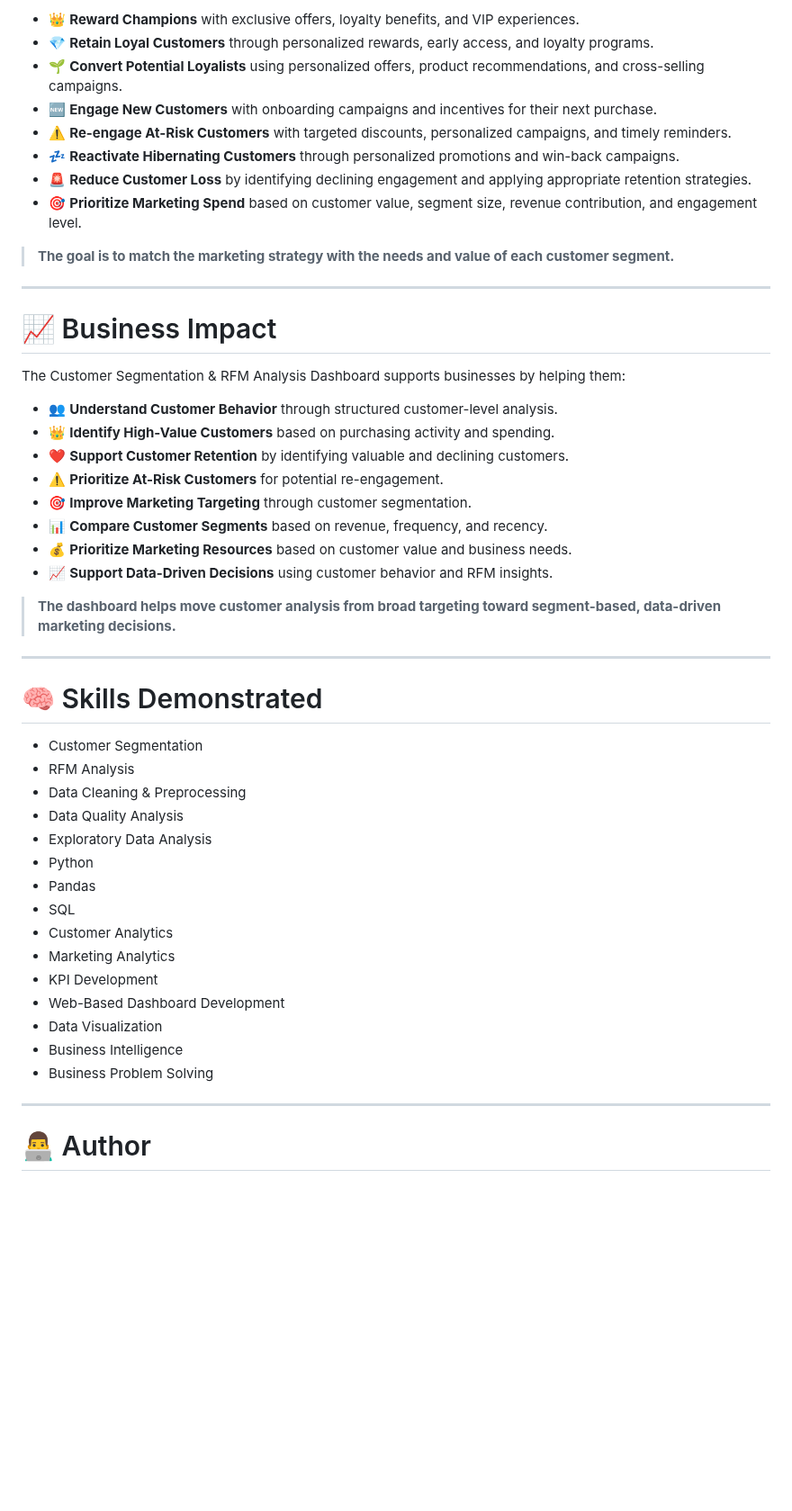
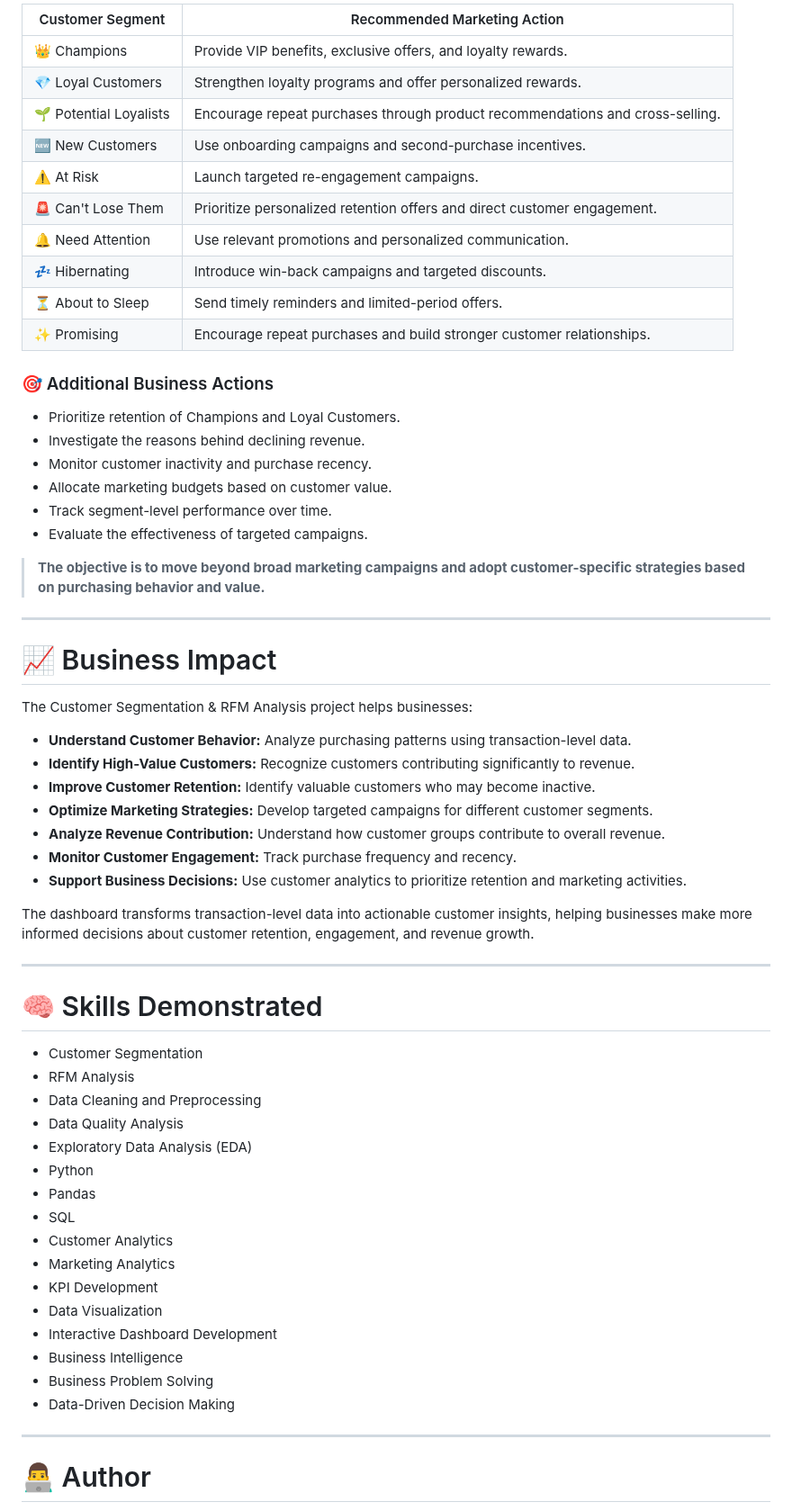
Before and after one commit to sutharshiv482-coder/Customer-Segmentation-RFM-Analysis, a Markdown page: README.md, the part around one of its changes. Shown at 90% size. Rendered like a GitHub page; blank space fills up the shorter version.

Commit message:
Revise README for improved business insights presentation
Updated the README to enhance clarity and structure of business insights, recommendations, and skills demonstrated.

```diff
--- a/README.md
+++ b/README.md
@@ -474,51 +496,64 @@ Based on the RFM segmentation framework, businesses can:
 
-* 👑 **Reward Champions** with exclusive offers, loyalty benefits, and VIP experiences.
-* 💎 **Retain Loyal Customers** through personalized rewards, early access, and loyalty programs.
-* 🌱 **Convert Potential Loyalists** using personalized offers, product recommendations, and cross-selling campaigns.
-* 🆕 **Engage New Customers** with onboarding campaigns and incentives for their next purchase.
-* ⚠️ **Re-engage At-Risk Customers** with targeted discounts, personalized campaigns, and timely reminders.
-* 💤 **Reactivate Hibernating Customers** through personalized promotions and win-back campaigns.
-* 🚨 **Reduce Customer Loss** by identifying declining engagement and applying appropriate retention strategies.
-* 🎯 **Prioritize Marketing Spend** based on customer value, segment size, revenue contribution, and engagement level.
+| Customer Segment | Recommended Marketing Action |
+|---|---|
+| 👑 Champions | Provide VIP benefits, exclusive offers, and loyalty rewards. |
+| 💎 Loyal Customers | Strengthen loyalty programs and offer personalized rewards. |
+| 🌱 Potential Loyalists | Encourage repeat purchases through product recommendations and cross-selling. |
+| 🆕 New Customers | Use onboarding campaigns and second-purchase incentives. |
+| ⚠️ At Risk | Launch targeted re-engagement campaigns. |
+| 🚨 Can't Lose Them | Prioritize personalized retention offers and direct customer engagement. |
+| 🔔 Need Attention | Use relevant promotions and personalized communication. |
+| 💤 Hibernating | Introduce win-back campaigns and targeted discounts. |
+| ⏳ About to Sleep | Send timely reminders and limited-period offers. |
+| ✨ Promising | Encourage repeat purchases and build stronger customer relationships. |
 
-> **The goal is to match the marketing strategy with the needs and value of each customer segment.**
+### 🎯 Additional Business Actions
+
+- Prioritize retention of Champions and Loyal Customers.
+- Investigate the reasons behind declining revenue.
+- Monitor customer inactivity and purchase recency.
+- Allocate marketing budgets based on customer value.
+- Track segment-level performance over time.
+- Evaluate the effectiveness of targeted campaigns.
+
+> **The objective is to move beyond broad marketing campaigns and adopt customer-specific strategies based on purchasing behavior and value.**
 
 ---
 
 # 📈 Business Impact
 
-The Customer Segmentation & RFM Analysis Dashboard supports businesses by helping them:
+The Customer Segmentation & RFM Analysis project helps businesses:
 
-* 👥 **Understand Customer Behavior** through structured customer-level analysis.
-* 👑 **Identify High-Value Customers** based on purchasing activity and spending.
-* ❤️ **Support Customer Retention** by identifying valuable and declining customers.
-* ⚠️ **Prioritize At-Risk Customers** for potential re-engagement.
-* 🎯 **Improve Marketing Targeting** through customer segmentation.
-* 📊 **Compare Customer Segments** based on revenue, frequency, and recency.
-* 💰 **Prioritize Marketing Resources** based on customer value and business needs.
-* 📈 **Support Data-Driven Decisions** using customer behavior and RFM insights.
+- **Understand Customer Behavior:** Analyze purchasing patterns using transaction-level data.
+- **Identify High-Value Customers:** Recognize customers contributing significantly to revenue.
+- **Improve Customer Retention:** Identify valuable customers who may become inactive.
+- **Optimize Marketing Strategies:** Develop targeted campaigns for different customer segments.
+- **Analyze Revenue Contribution:** Understand how customer groups contribute to overall revenue.
+- **Monitor Customer Engagement:** Track purchase frequency and recency.
+- **Support Business Decisions:** Use customer analytics to prioritize retention and marketing activities.
 
-> **The dashboard helps move customer analysis from broad targeting toward segment-based, data-driven marketing decisions.**
+The dashboard transforms transaction-level data into actionable customer insights, helping businesses make more informed decisions about customer retention, engagement, and revenue growth.
 
 ---
 
 # 🧠 Skills Demonstrated
 
-* Customer Segmentation
-* RFM Analysis
-* Data Cleaning & Preprocessing
-* Data Quality Analysis
-* Exploratory Data Analysis
-* Python
-* Pandas
-* SQL
-* Customer Analytics
-* Marketing Analytics
-* KPI Development
-* Web-Based Dashboard Development
-* Data Visualization
-* Business Intelligence
-* Business Problem Solving
+- Customer Segmentation
+- RFM Analysis
+- Data Cleaning and Preprocessing
+- Data Quality Analysis
+- Exploratory Data Analysis (EDA)
+- Python
+- Pandas
+- SQL
+- Customer Analytics
+- Marketing Analytics
+- KPI Development
+- Data Visualization
+- Interactive Dashboard Development
+- Business Intelligence
+- Business Problem Solving
+- Data-Driven Decision Making
 
 ---
 
```
Also changed, not shown: other parts of README.md (+46 -24 lines).
